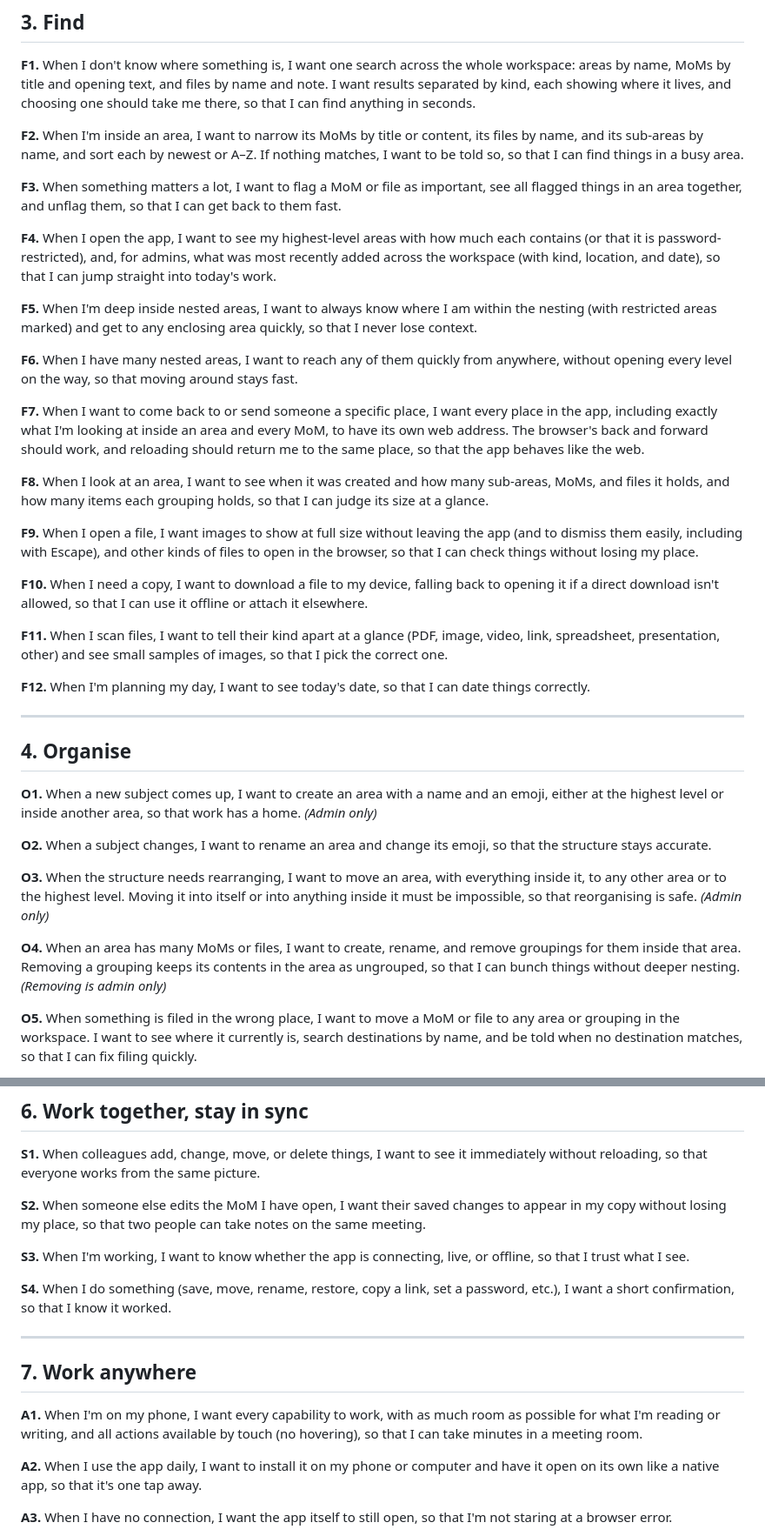
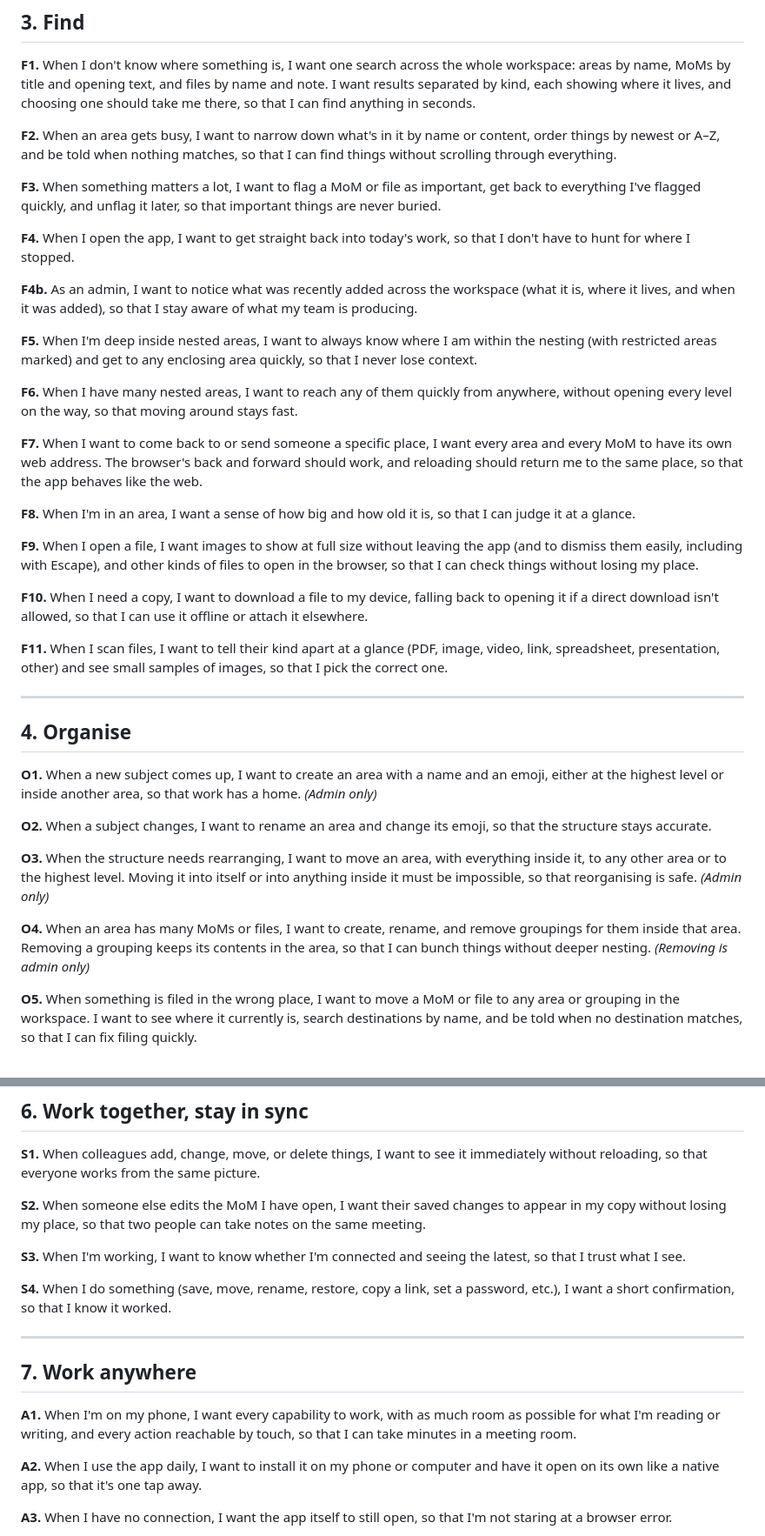
Before and after one commit to gregorykurnia/workspace, a Markdown page: redesign/handoff/inventory.md, 2 parts joined by grey strips. Shown at 87% size. Rendered like a GitHub page.

```diff
--- a/redesign/handoff/inventory.md
+++ b/redesign/handoff/inventory.md
@@ -69,27 +69,27 @@ Each story has an ID (e.g. `C3`) so that `priorities.md` can tag it daily / week
 
 **F1.** When I don't know where something is, I want one search across the whole workspace: areas by name, MoMs by title and opening text, and files by name and note. I want results separated by kind, each showing where it lives, and choosing one should take me there, so that I can find anything in seconds.
 
-**F2.** When I'm inside an area, I want to narrow its MoMs by title or content, its files by name, and its sub-areas by name, and sort each by newest or A–Z. If nothing matches, I want to be told so, so that I can find things in a busy area.
+**F2.** When an area gets busy, I want to narrow down what's in it by name or content, order things by newest or A–Z, and be told when nothing matches, so that I can find things without scrolling through everything.
 
-**F3.** When something matters a lot, I want to flag a MoM or file as important, see all flagged things in an area together, and unflag them, so that I can get back to them fast.
+**F3.** When something matters a lot, I want to flag a MoM or file as important, get back to everything I've flagged quickly, and unflag it later, so that important things are never buried.
 
-**F4.** When I open the app, I want to see my highest-level areas with how much each contains (or that it is password-restricted), and, for admins, what was most recently added across the workspace (with kind, location, and date), so that I can jump straight into today's work.
+**F4.** When I open the app, I want to get straight back into today's work, so that I don't have to hunt for where I stopped.
+
+**F4b.** As an admin, I want to notice what was recently added across the workspace (what it is, where it lives, and when it was added), so that I stay aware of what my team is producing.
 
 **F5.** When I'm deep inside nested areas, I want to always know where I am within the nesting (with restricted areas marked) and get to any enclosing area quickly, so that I never lose context.
 
 **F6.** When I have many nested areas, I want to reach any of them quickly from anywhere, without opening every level on the way, so that moving around stays fast.
 
-**F7.** When I want to come back to or send someone a specific place, I want every place in the app, including exactly what I'm looking at inside an area and every MoM, to have its own web address. The browser's back and forward should work, and reloading should return me to the same place, so that the app behaves like the web.
+**F7.** When I want to come back to or send someone a specific place, I want every area and every MoM to have its own web address. The browser's back and forward should work, and reloading should return me to the same place, so that the app behaves like the web.
 
-**F8.** When I look at an area, I want to see when it was created and how many sub-areas, MoMs, and files it holds, and how many items each grouping holds, so that I can judge its size at a glance.
+**F8.** When I'm in an area, I want a sense of how big and how old it is, so that I can judge it at a glance.
 
 **F9.** When I open a file, I want images to show at full size without leaving the app (and to dismiss them easily, including with Escape), and other kinds of files to open in the browser, so that I can check things without losing my place.
 
 **F10.** When I need a copy, I want to download a file to my device, falling back to opening it if a direct download isn't allowed, so that I can use it offline or attach it elsewhere.
 
 **F11.** When I scan files, I want to tell their kind apart at a glance (PDF, image, video, link, spreadsheet, presentation, other) and see small samples of images, so that I pick the correct one.
-
-**F12.** When I'm planning my day, I want to see today's date, so that I can date things correctly.
 
 ---
 
@@ -101,7 +101,7 @@ Each story has an ID (e.g. `C3`) so that `priorities.md` can tag it daily / week
 
 **O3.** When the structure needs rearranging, I want to move an area, with everything inside it, to any other area or to the highest level. Moving it into itself or into anything inside it must be impossible, so that reorganising is safe. *(Admin only)*
 
-**O4.** When an area has many MoMs or files, I want to create, rename, and remove groupings for them inside that area. Removing a grouping keeps its contents in the area as ungrouped, so that I can bunch things without deeper nesting. *(Removing is admin only)*
+**O4.** When an area has many MoMs or files, I want to create, rename, and remove groupings for them inside that area. Removing a grouping keeps its contents in the area, so that I can bunch things without deeper nesting. *(Removing is admin only)*
 
 **O5.** When something is filed in the wrong place, I want to move a MoM or file to any area or grouping in the workspace. I want to see where it currently is, search destinations by name, and be told when no destination matches, so that I can fix filing quickly.
 
@@ -139,7 +139,7 @@ Each story has an ID (e.g. `C3`) so that `priorities.md` can tag it daily / week
 
 **S2.** When someone else edits the MoM I have open, I want their saved changes to appear in my copy without losing my place, so that two people can take notes on the same meeting.
 
-**S3.** When I'm working, I want to know whether the app is connecting, live, or offline, so that I trust what I see.
+**S3.** When I'm working, I want to know whether I'm connected and seeing the latest, so that I trust what I see.
 
 **S4.** When I do something (save, move, rename, restore, copy a link, set a password, etc.), I want a short confirmation, so that I know it worked.
 
@@ -147,7 +147,7 @@ Each story has an ID (e.g. `C3`) so that `priorities.md` can tag it daily / week
 
 ## 7. Work anywhere
 
-**A1.** When I'm on my phone, I want every capability to work, with as much room as possible for what I'm reading or writing, and all actions available by touch (no hovering), so that I can take minutes in a meeting room.
+**A1.** When I'm on my phone, I want every capability to work, with as much room as possible for what I'm reading or writing, and every action reachable by touch, so that I can take minutes in a meeting room.
 
 **A2.** When I use the app daily, I want to install it on my phone or computer and have it open on its own like a native app, so that it's one tap away.
 
```
Also changed, not shown: other parts of redesign/handoff/inventory.md (+8 -8 lines), redesign/inventory-notes.md (+14 -0 lines).
